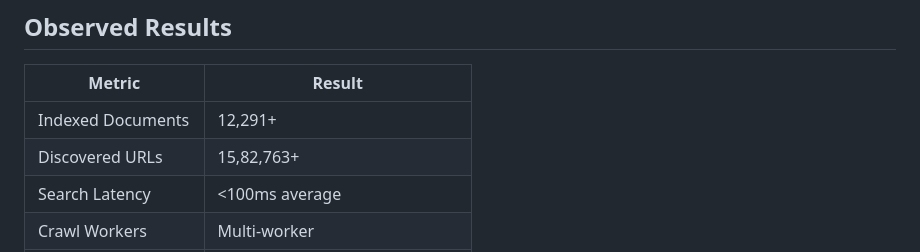
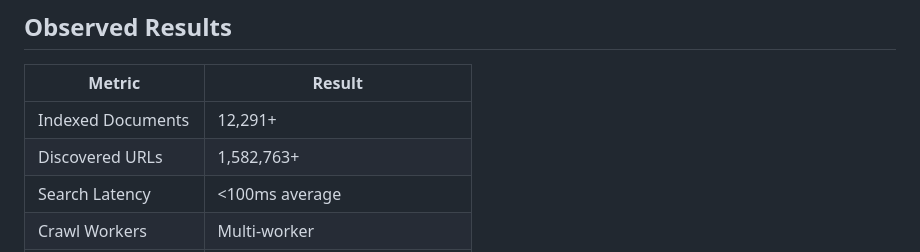
Before and after one commit to Partha-999/Multi-Threaded-Web-Crawler, a Markdown page: README.md, the part around the change. GitHub-like rendering.

Commit message:
Distributed crawler improvements

```diff
--- a/README.md
+++ b/README.md
@@ -143,7 +143,7 @@ The architecture focuses on scalability, fault recovery, and distributed systems
 | Metric | Result |
 |---|---|
 | Indexed Documents | 12,291+ |
-| Discovered URLs | 15,82,763+ |
+| Discovered URLs | 1,582,763+ |
 | Search Latency | <100ms average |
 | Crawl Workers | Multi-worker |
 | Queue Coordination | Redis-backed persistent frontier |
```
